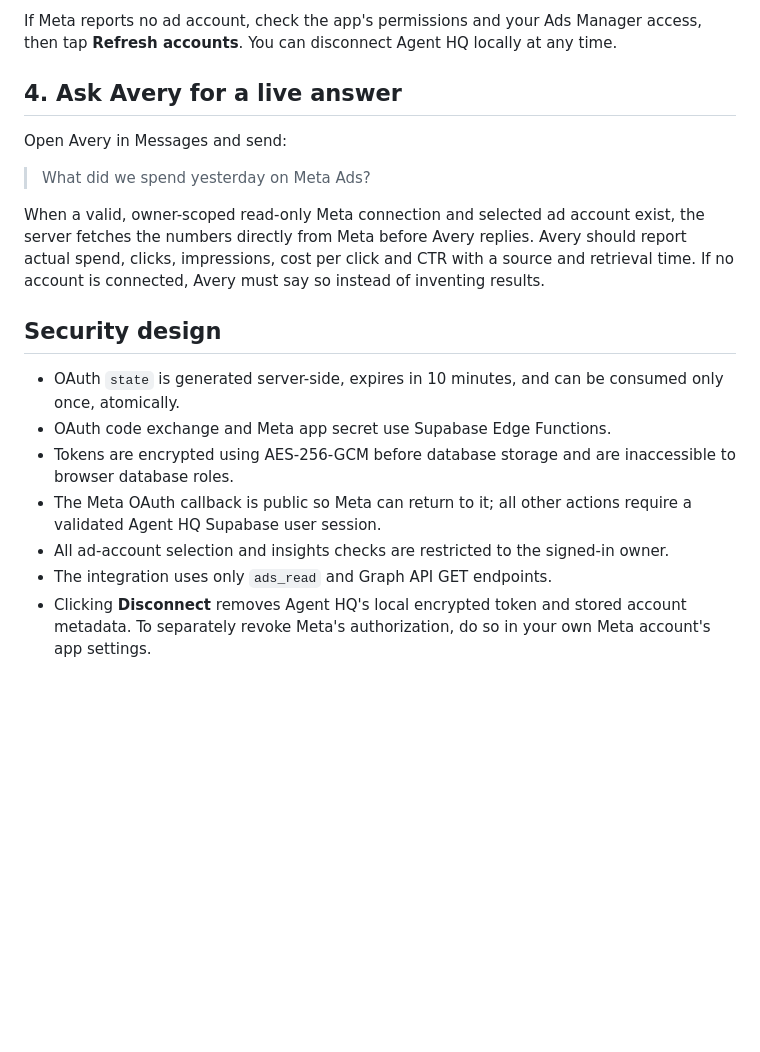
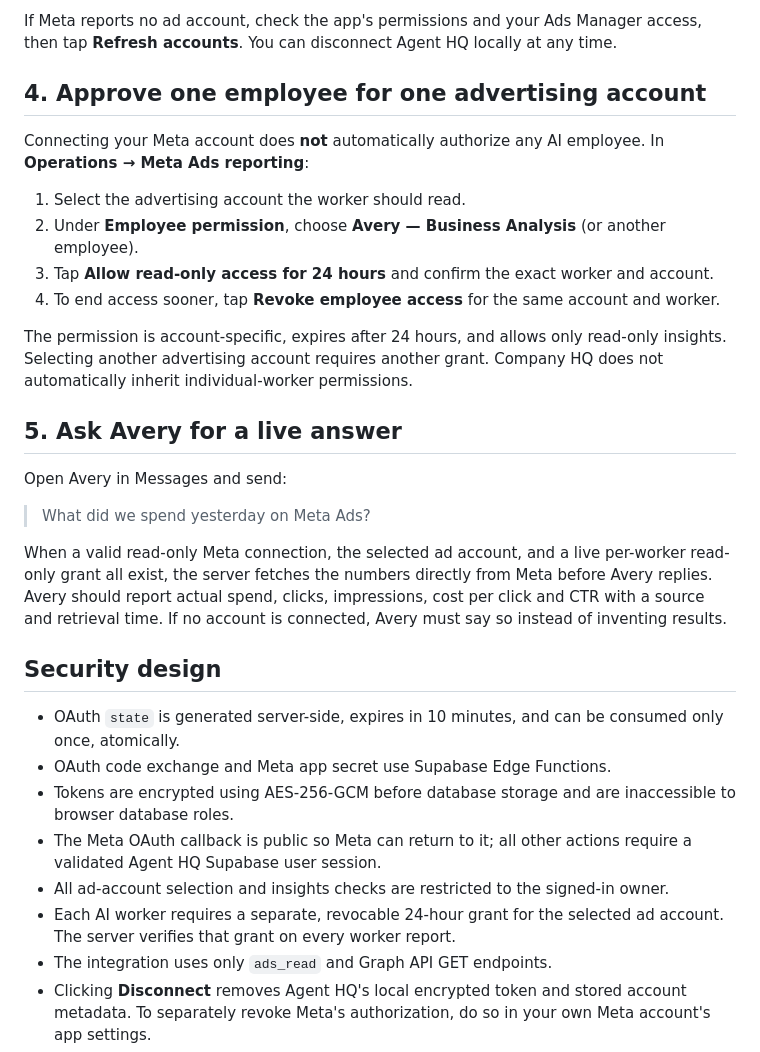
Before and after one commit to Hostkris/AgentHQ, a Markdown page: docs/META_ADS_CONNECTION.md, the part around the change. Drawn GitHub-style; blank space fills up the shorter version.

Commit message:
Document per-worker Meta Ads reporting grants, approval and immediate revocation

```diff
--- a/docs/META_ADS_CONNECTION.md
+++ b/docs/META_ADS_CONNECTION.md
@@ -66,14 +66,29 @@ Optional: `META_GRAPH_VERSION` may be set to a supported Graph API version
 If Meta reports no ad account, check the app's permissions and your Ads Manager access,
 then tap **Refresh accounts**. You can disconnect Agent HQ locally at any time.
 
-## 4. Ask Avery for a live answer
+## 4. Approve one employee for one advertising account
+
+Connecting your Meta account does **not** automatically authorize any AI employee.
+In **Operations → Meta Ads reporting**:
+
+1. Select the advertising account the worker should read.
+2. Under **Employee permission**, choose **Avery — Business Analysis** (or another employee).
+3. Tap **Allow read-only access for 24 hours** and confirm the exact worker and account.
+4. To end access sooner, tap **Revoke employee access** for the same account and worker.
+
+The permission is account-specific, expires after 24 hours, and allows only
+read-only insights. Selecting another advertising account requires another grant.
+Company HQ does not automatically inherit individual-worker permissions.
+
+## 5. Ask Avery for a live answer
 
 Open Avery in Messages and send:
 
 > What did we spend yesterday on Meta Ads?
 
-When a valid, owner-scoped read-only Meta connection and selected ad account
-exist, the server fetches the numbers directly from Meta before Avery replies.
+When a valid read-only Meta connection, the selected ad account, and a live
+per-worker read-only grant all exist, the server fetches the numbers directly
+from Meta before Avery replies.
 Avery should report actual spend, clicks, impressions, cost per click and CTR
 with a source and retrieval time. If no account is connected, Avery must say so
 instead of inventing results.
@@ -88,6 +103,7 @@ instead of inventing results.
 - The Meta OAuth callback is public so Meta can return to it; all other
   actions require a validated Agent HQ Supabase user session.
 - All ad-account selection and insights checks are restricted to the signed-in owner.
+- Each AI worker requires a separate, revocable 24-hour grant for the selected ad account. The server verifies that grant on every worker report.
 - The integration uses only `ads_read` and Graph API GET endpoints.
 - Clicking **Disconnect** removes Agent HQ's local encrypted token and stored
   account metadata. To separately revoke Meta's authorization, do so in your
```
